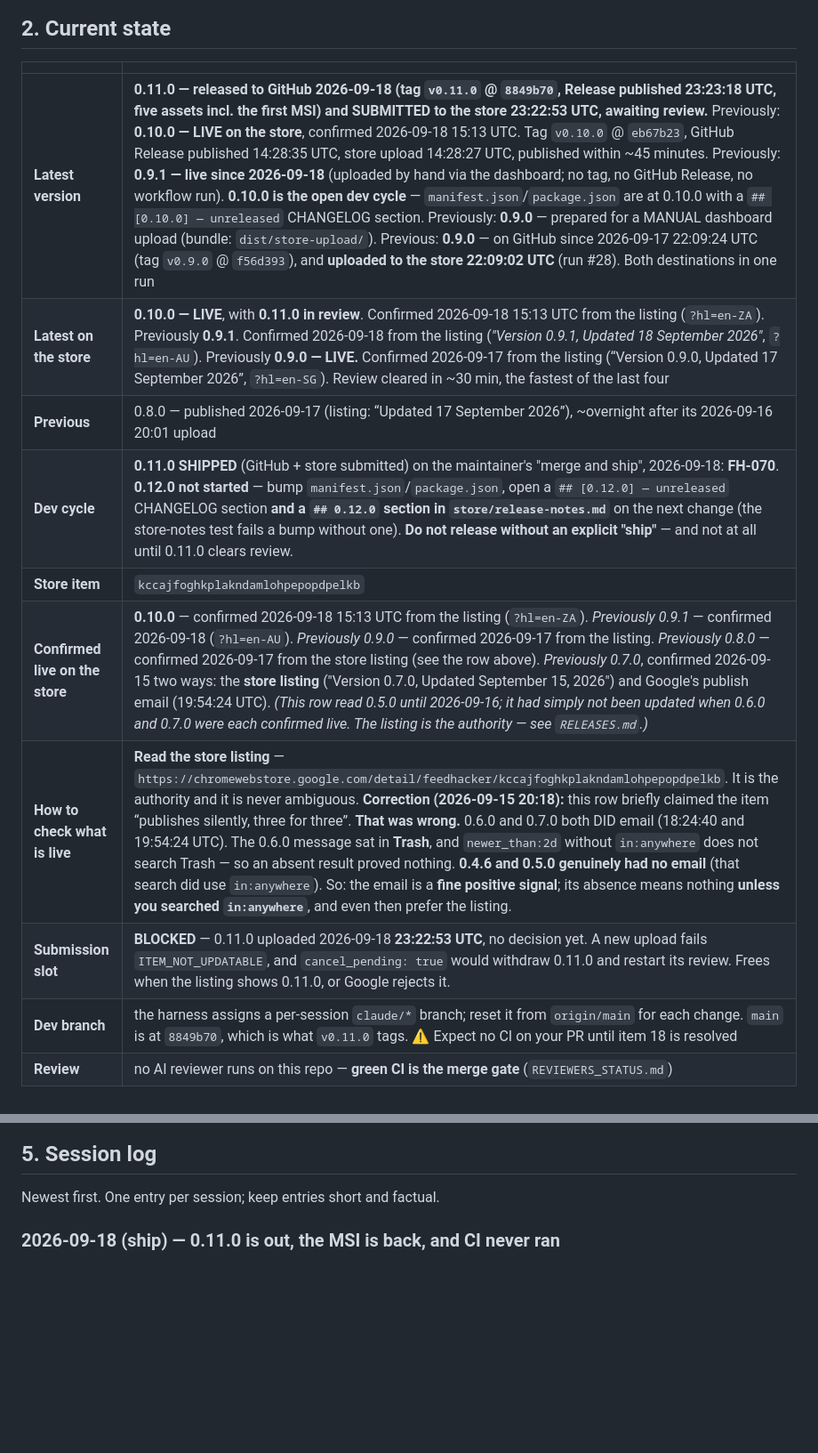
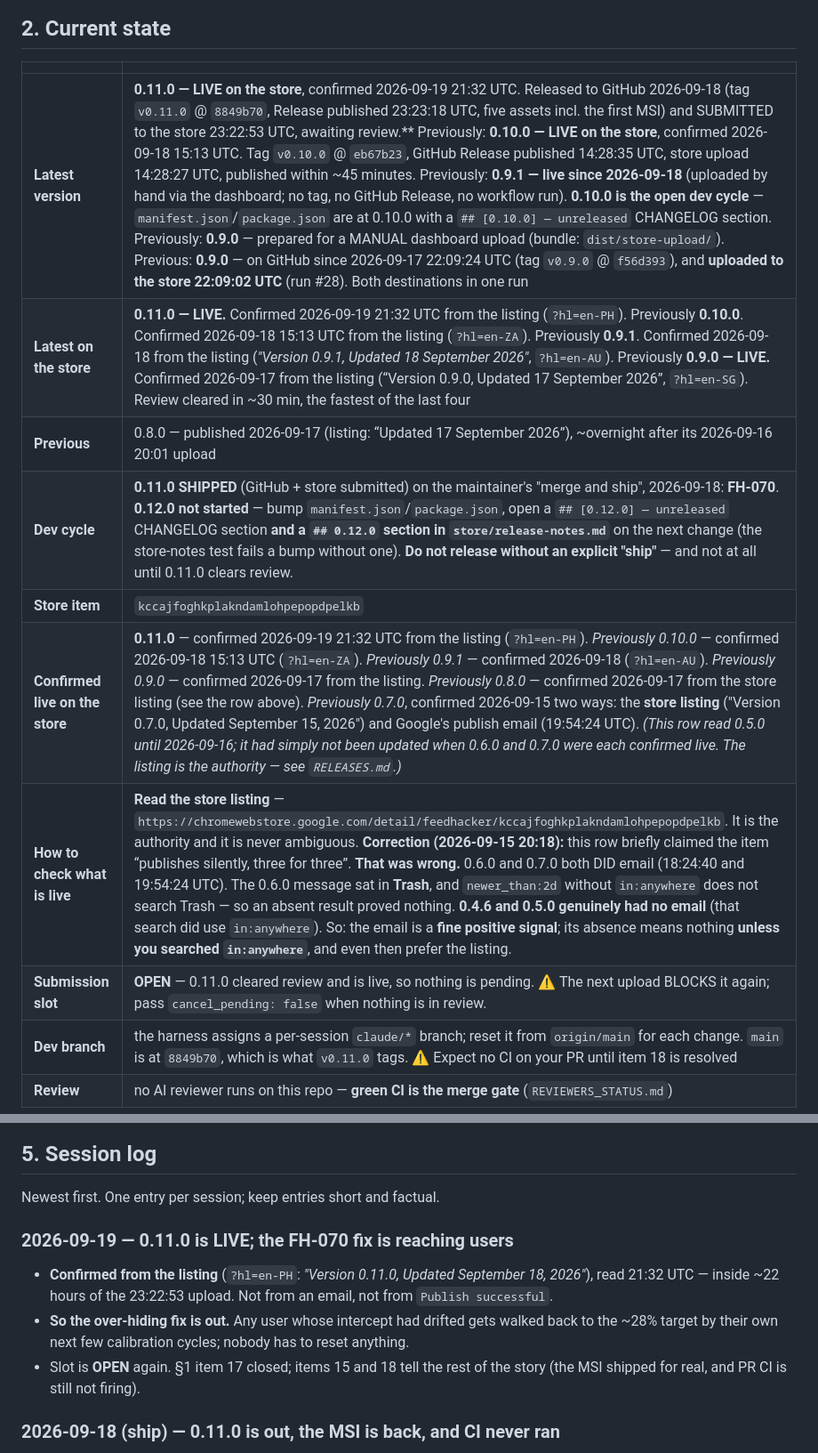
Before and after one commit to newellnarco/Feedhacker, a Markdown page: SESSION-STATE.md, 2 parts joined by grey strips. Shown at 89% size. GitHub-like rendering; blank space fills up the shorter version.

Commit message:
records: 0.11.0 is LIVE on the store (#112)
Confirmed from the listing at ?hl=en-PH — "Version 0.11.0, Updated September 18,
2026" — read 2026-09-19 21:32 UTC, inside ~22 hours of the upload. Store column
flips to Live, §1 item 17 closes, the submission slot goes back to OPEN.

The FH-070 fix is now reaching users: a drifted model walks back to the ~28%
target over its own next few calibration cycles, no reset required.

Docs-only, merged without CI per §1 item 18 (pull_request events still produce
no ci.yml runs on this repo).

```diff
--- a/SESSION-STATE.md
+++ b/SESSION-STATE.md
@@ -42,14 +42,14 @@ here, it is not open. Close an item by deleting its row and saying so in the Ses
 
 | | |
 |---|---|
-| **Latest version** | **0.11.0 — released to GitHub 2026-09-18 (tag `v0.11.0` @ `8849b70`, Release published 23:23:18 UTC, five assets incl. the first MSI) and SUBMITTED to the store 23:22:53 UTC, awaiting review.** Previously: **0.10.0 — LIVE on the store**, confirmed 2026-09-18 15:13 UTC. Tag `v0.10.0` @ `eb67b23`, GitHub Release published 14:28:35 UTC, store upload 14:28:27 UTC, published within ~45 minutes. Previously: **0.9.1 — live since 2026-09-18** (uploaded by hand via the dashboard; no tag, no GitHub Release, no workflow run). **0.10.0 is the open dev cycle** — `manifest.json`/`package.json` are at 0.10.0 with a `## [0.10.0] — unreleased` CHANGELOG section. Previously: **0.9.0** — prepared for a MANUAL dashboard upload (bundle: `dist/store-upload/`). Previous: **0.9.0** — on GitHub since 2026-09-17 22:09:24 UTC (tag `v0.9.0` @ `f56d393`), and **uploaded to the store 22:09:02 UTC** (run #28). Both destinations in one run |
-| **Latest on the store** | **0.10.0 — LIVE**, with **0.11.0 in review**. Confirmed 2026-09-18 15:13 UTC from the listing (`?hl=en-ZA`). Previously **0.9.1**. Confirmed 2026-09-18 from the listing (*"Version 0.9.1, Updated 18 September 2026"*, `?hl=en-AU`). Previously **0.9.0 — LIVE.** Confirmed 2026-09-17 from the listing (“Version 0.9.0, Updated 17 September 2026”, `?hl=en-SG`). Review cleared in ~30 min, the fastest of the last four |
+| **Latest version** | **0.11.0 — LIVE on the store**, confirmed 2026-09-19 21:32 UTC. Released to GitHub 2026-09-18 (tag `v0.11.0` @ `8849b70`, Release published 23:23:18 UTC, five assets incl. the first MSI) and SUBMITTED to the store 23:22:53 UTC, awaiting review.** Previously: **0.10.0 — LIVE on the store**, confirmed 2026-09-18 15:13 UTC. Tag `v0.10.0` @ `eb67b23`, GitHub Release published 14:28:35 UTC, store upload 14:28:27 UTC, published within ~45 minutes. Previously: **0.9.1 — live since 2026-09-18** (uploaded by hand via the dashboard; no tag, no GitHub Release, no workflow run). **0.10.0 is the open dev cycle** — `manifest.json`/`package.json` are at 0.10.0 with a `## [0.10.0] — unreleased` CHANGELOG section. Previously: **0.9.0** — prepared for a MANUAL dashboard upload (bundle: `dist/store-upload/`). Previous: **0.9.0** — on GitHub since 2026-09-17 22:09:24 UTC (tag `v0.9.0` @ `f56d393`), and **uploaded to the store 22:09:02 UTC** (run #28). Both destinations in one run |
+| **Latest on the store** | **0.11.0 — LIVE.** Confirmed 2026-09-19 21:32 UTC from the listing (`?hl=en-PH`). Previously **0.10.0**. Confirmed 2026-09-18 15:13 UTC from the listing (`?hl=en-ZA`). Previously **0.9.1**. Confirmed 2026-09-18 from the listing (*"Version 0.9.1, Updated 18 September 2026"*, `?hl=en-AU`). Previously **0.9.0 — LIVE.** Confirmed 2026-09-17 from the listing (“Version 0.9.0, Updated 17 September 2026”, `?hl=en-SG`). Review cleared in ~30 min, the fastest of the last four |
 | **Previous** | 0.8.0 — published 2026-09-17 (listing: “Updated 17 September 2026”), ~overnight after its 2026-09-16 20:01 upload |
 | **Dev cycle** | **0.11.0 SHIPPED** (GitHub + store submitted) on the maintainer's "merge and ship", 2026-09-18: **FH-070**. **0.12.0 not started** — bump `manifest.json`/`package.json`, open a `## [0.12.0] — unreleased` CHANGELOG section **and a `## 0.12.0` section in `store/release-notes.md`** on the next change (the store-notes test fails a bump without one). **Do not release without an explicit "ship"** — and not at all until 0.11.0 clears review. |
 | **Store item** | `kccajfoghkplakndamlohpepopdpelkb` |
-| **Confirmed live on the store** | **0.10.0** — confirmed 2026-09-18 15:13 UTC from the listing (`?hl=en-ZA`). *Previously 0.9.1* — confirmed 2026-09-18 (`?hl=en-AU`). *Previously 0.9.0* — confirmed 2026-09-17 from the listing. *Previously 0.8.0* — confirmed 2026-09-17 from the store listing (see the row above). *Previously 0.7.0*, confirmed 2026-09-15 two ways: the **store listing** ("Version 0.7.0, Updated September 15, 2026") and Google's publish email (19:54:24 UTC). *(This row read 0.5.0 until 2026-09-16; it had simply not been updated when 0.6.0 and 0.7.0 were each confirmed live. The listing is the authority — see `RELEASES.md`.)* |
+| **Confirmed live on the store** | **0.11.0** — confirmed 2026-09-19 21:32 UTC from the listing (`?hl=en-PH`). *Previously 0.10.0* — confirmed 2026-09-18 15:13 UTC (`?hl=en-ZA`). *Previously 0.9.1* — confirmed 2026-09-18 (`?hl=en-AU`). *Previously 0.9.0* — confirmed 2026-09-17 from the listing. *Previously 0.8.0* — confirmed 2026-09-17 from the store listing (see the row above). *Previously 0.7.0*, confirmed 2026-09-15 two ways: the **store listing** ("Version 0.7.0, Updated September 15, 2026") and Google's publish email (19:54:24 UTC). *(This row read 0.5.0 until 2026-09-16; it had simply not been updated when 0.6.0 and 0.7.0 were each confirmed live. The listing is the authority — see `RELEASES.md`.)* |
 | **How to check what is live** | **Read the store listing** — `https://chromewebstore.google.com/detail/feedhacker/kccajfoghkplakndamlohpepopdpelkb`. It is the authority and it is never ambiguous. **Correction (2026-09-15 20:18):** this row briefly claimed the item “publishes silently, three for three”. **That was wrong.** 0.6.0 and 0.7.0 both DID email (18:24:40 and 19:54:24 UTC). The 0.6.0 message sat in **Trash**, and `newer_than:2d` without `in:anywhere` does not search Trash — so an absent result proved nothing. **0.4.6 and 0.5.0 genuinely had no email** (that search did use `in:anywhere`). So: the email is a **fine positive signal**; its absence means nothing **unless you searched `in:anywhere`**, and even then prefer the listing. |
-| **Submission slot** | **BLOCKED** — 0.11.0 uploaded 2026-09-18 **23:22:53 UTC**, no decision yet. A new upload fails `ITEM_NOT_UPDATABLE`, and `cancel_pending: true` would withdraw 0.11.0 and restart its review. Frees when the listing shows 0.11.0, or Google rejects it. |
+| **Submission slot** | **OPEN** — 0.11.0 cleared review and is live, so nothing is pending. ⚠️ The next upload BLOCKS it again; pass `cancel_pending: false` when nothing is in review. |
 | **Dev branch** | the harness assigns a per-session `claude/*` branch; reset it from `origin/main` for each change. `main` is at `8849b70`, which is what `v0.11.0` tags. ⚠️ Expect no CI on your PR until item 18 is resolved |
 | **Review** | no AI reviewer runs on this repo — **green CI is the merge gate** (`REVIEWERS_STATUS.md`) |
 
@@ -95,6 +95,16 @@ The next session starts from what you leave here. Leaving it stale is the whole
 ## 5. Session log
 
 Newest first. One entry per session; keep entries short and factual.
+
+### 2026-09-19 — 0.11.0 is LIVE; the FH-070 fix is reaching users
+
+- **Confirmed from the listing** (`?hl=en-PH`: *"Version 0.11.0, Updated September 18, 2026"*),
+  read 21:32 UTC — inside ~22 hours of the 23:22:53 upload. Not from an email, not from
+  `Publish successful`.
+- **So the over-hiding fix is out.** Any user whose intercept had drifted gets walked back to the
+  ~28% target by their own next few calibration cycles; nobody has to reset anything.
+- Slot is **OPEN** again. §1 item 17 closed; items 15 and 18 tell the rest of the story (the MSI
+  shipped for real, and PR CI is still not firing).
 
 ### 2026-09-18 (ship) — 0.11.0 is out, the MSI is back, and CI never ran
 
```
Also changed, not shown: other parts of SESSION-STATE.md (+1 -1 lines), RELEASES.md (+1 -1 lines).
